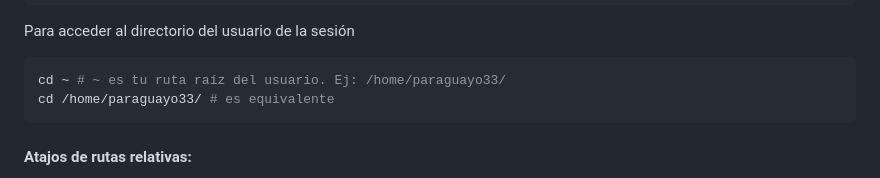
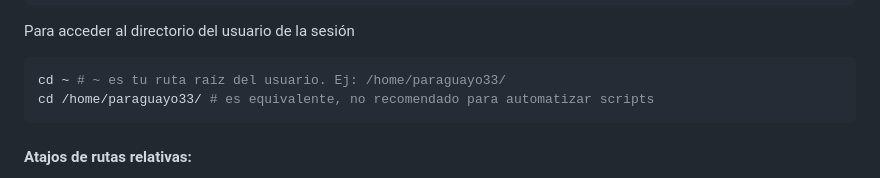
Before and after one commit to dafic-udc/dafic-udc.github.io, a Markdown page: Contributing.md, the part around the change. Drawn GitHub-style.

Commit message:
contributing: added more information to cd ~

````diff
--- a/Contributing.md
+++ b/Contributing.md
@@ -35,7 +35,7 @@ Para acceder al directorio del usuario de la sesión
 
 ```bash
 cd ~ # ~ es tu ruta raíz del usuario. Ej: /home/paraguayo33/
-cd /home/paraguayo33/ # es equivalente
+cd /home/paraguayo33/ # es equivalente, no recomendado para automatizar scripts
 ```
 
 #### Atajos de rutas relativas:
````
